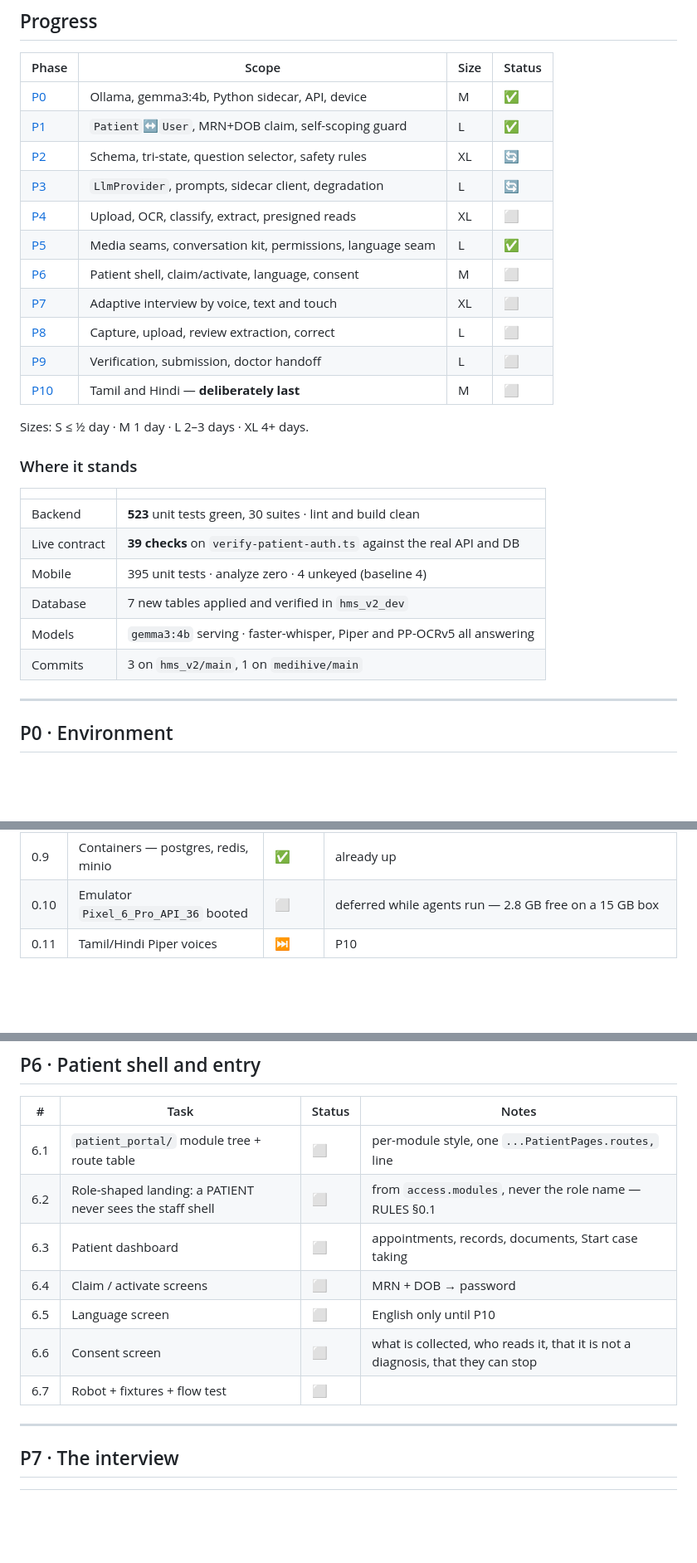
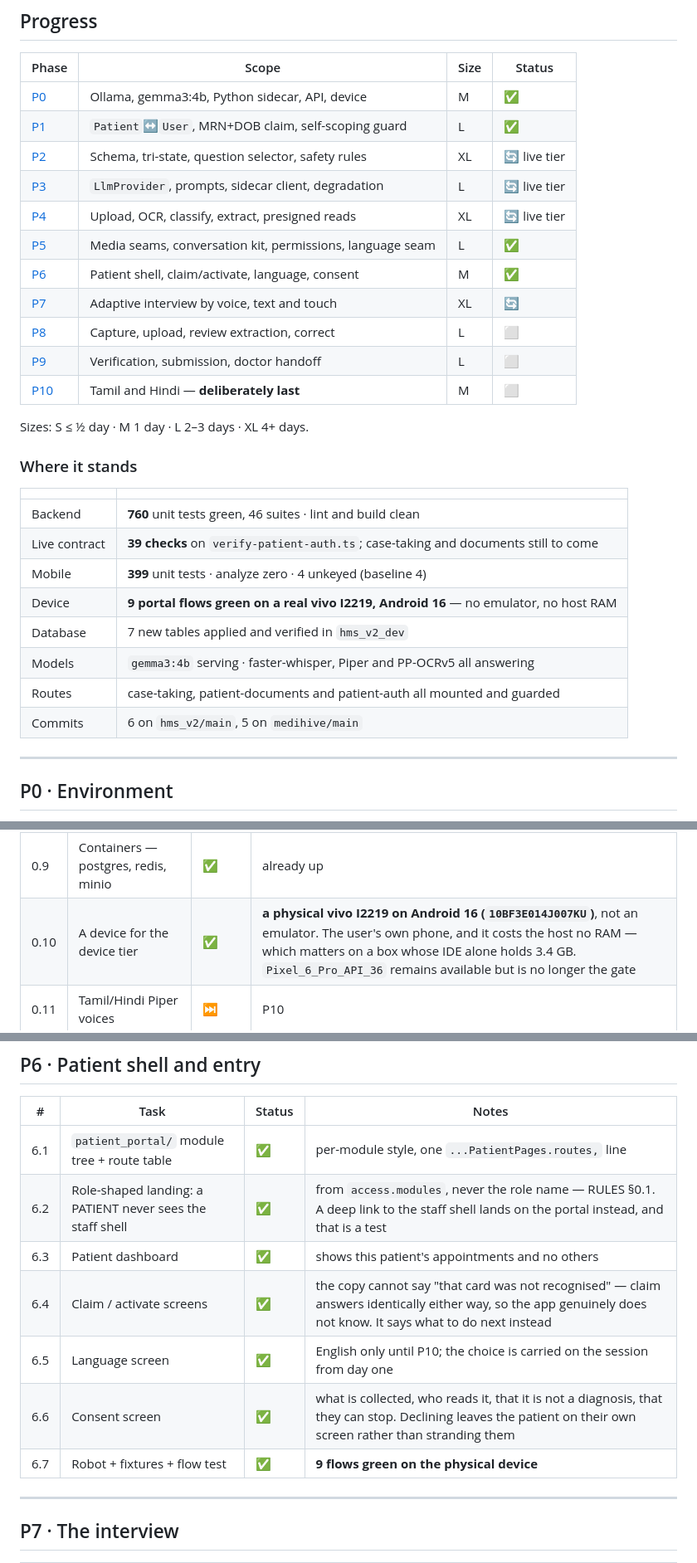
Before and after one commit to rajaguru2004/medihive, a Markdown page: docs/CASE_TAKING_TRACKER.md, 3 parts joined by grey strips. Shown at 83% size. GitHub-like rendering; blank space fills up the shorter version.

Commit message:
docs(tracker): P6 closes, and the five things the OOM round taught
The portal is done — nine flows green on a real phone rather than an emulator,
which is now the gate device: it costs the host no RAM, and this box was
OOM-killed once already running three agents, an emulator and a Gradle build at
the same time. The IDE alone holds 3.4 GB of fifteen.

Ledger entry 19 is the one worth reading. P5 added four native plugins and
nobody built an APK afterwards, so nobody noticed that every Android build had
been failing to configure since: `permission_handler_android` 14.1.0 calls a
Kotlin extension its own `plugins {}` block never applies. `flutter analyze`
cannot see it and the entire unit tier cannot see it, which is exactly how it
survived a green gate — the gate had no step that compiled for a device.

Also records that three suites reporting "failed" with zero failing tests meant
they had failed to *compile*, which is easy to misread as flakiness.

Backend 760 tests, mobile 399, both clean.

Co-Authored-By: Claude Opus 5 (1M context) <noreply@anthropic.com>

```diff
--- a/docs/CASE_TAKING_TRACKER.md
+++ b/docs/CASE_TAKING_TRACKER.md
@@ -36,12 +36,12 @@ Legend: ✅ done · 🔄 in progress · ⬜ not started · ⛔ blocked · ⏭ de
 |---|---|---|---|
 | [P0](#p0--environment) | Ollama, gemma3:4b, Python sidecar, API, device | M | ✅ |
 | [P1](#p1--patient-identity-and-self-login) | `Patient`↔`User`, MRN+DOB claim, self-scoping guard | L | ✅ |
-| [P2](#p2--case-taking-domain-and-engine) | Schema, tri-state, question selector, safety rules | XL | 🔄 |
-| [P3](#p3--ai-module-and-sidecar-wiring) | `LlmProvider`, prompts, sidecar client, degradation | L | 🔄 |
-| [P4](#p4--medical-document-intelligence) | Upload, OCR, classify, extract, presigned reads | XL | ⬜ |
+| [P2](#p2--case-taking-domain-and-engine) | Schema, tri-state, question selector, safety rules | XL | 🔄 live tier |
+| [P3](#p3--ai-module-and-sidecar-wiring) | `LlmProvider`, prompts, sidecar client, degradation | L | 🔄 live tier |
+| [P4](#p4--medical-document-intelligence) | Upload, OCR, classify, extract, presigned reads | XL | 🔄 live tier |
 | [P5](#p5--flutter-foundations) | Media seams, conversation kit, permissions, language seam | L | ✅ |
-| [P6](#p6--patient-shell-and-entry) | Patient shell, claim/activate, language, consent | M | ⬜ |
-| [P7](#p7--the-interview) | Adaptive interview by voice, text and touch | XL | ⬜ |
+| [P6](#p6--patient-shell-and-entry) | Patient shell, claim/activate, language, consent | M | ✅ |
+| [P7](#p7--the-interview) | Adaptive interview by voice, text and touch | XL | 🔄 |
 | [P8](#p8--documents-on-the-phone) | Capture, upload, review extraction, correct | L | ⬜ |
 | [P9](#p9--review-submit-handoff) | Verification, submission, doctor handoff | L | ⬜ |
 | [P10](#p10--languages) | Tamil and Hindi — **deliberately last** | M | ⬜ |
@@ -52,12 +52,14 @@ Sizes: S ≤ ½ day · M 1 day · L 2–3 days · XL 4+ days.
 
 | | |
 |---|---|
-| Backend | **523** unit tests green, 30 suites · lint and build clean |
-| Live contract | **39 checks** on `verify-patient-auth.ts` against the real API and DB |
-| Mobile | 395 unit tests · analyze zero · 4 unkeyed (baseline 4) |
+| Backend | **760** unit tests green, 46 suites · lint and build clean |
+| Live contract | **39 checks** on `verify-patient-auth.ts`; case-taking and documents still to come |
+| Mobile | **399** unit tests · analyze zero · 4 unkeyed (baseline 4) |
+| Device | **9 portal flows green on a real vivo I2219, Android 16** — no emulator, no host RAM |
 | Database | 7 new tables applied and verified in `hms_v2_dev` |
 | Models | `gemma3:4b` serving · faster-whisper, Piper and PP-OCRv5 all answering |
-| Commits | 3 on `hms_v2/main`, 1 on `medihive/main` |
+| Routes | case-taking, patient-documents and patient-auth all mounted and guarded |
+| Commits | 6 on `hms_v2/main`, 5 on `medihive/main` |
 
 ---
 
@@ -76,7 +78,7 @@ Nothing downstream can be verified until the models actually answer.
 | 0.7 | TTS — Piper + `en_US-lessac-medium` | ✅ | real WAV round-trip, 16-bit mono 22050 Hz |
 | 0.8 | Backend running against local Postgres | ✅ | startup log confirmed `localhost:5432/hms_v2_dev` before anything destructive ran |
 | 0.9 | Containers — postgres, redis, minio | ✅ | already up |
-| 0.10 | Emulator `Pixel_6_Pro_API_36` booted | ⬜ | deferred while agents run — 2.8 GB free on a 15 GB box |
+| 0.10 | A device for the device tier | ✅ | **a physical vivo I2219 on Android 16 (`10BF3E014J007KU`)**, not an emulator. The user's own phone, and it costs the host no RAM — which matters on a box whose IDE alone holds 3.4 GB. `Pixel_6_Pro_API_36` remains available but is no longer the gate |
 | 0.11 | Tamil/Hindi Piper voices | ⏭ | P10 |
 
 ### Measured on this box, 2026-09-14
@@ -202,13 +204,13 @@ patient-scoped was enforceable.
 
 | # | Task | Status | Notes |
 |---|---|---|---|
-| 6.1 | `patient_portal/` module tree + route table | ⬜ | per-module style, one `...PatientPages.routes,` line |
-| 6.2 | Role-shaped landing: a PATIENT never sees the staff shell | ⬜ | from `access.modules`, never the role name — RULES §0.1 |
-| 6.3 | Patient dashboard | ⬜ | appointments, records, documents, Start case taking |
-| 6.4 | Claim / activate screens | ⬜ | MRN + DOB → password |
-| 6.5 | Language screen | ⬜ | English only until P10 |
-| 6.6 | Consent screen | ⬜ | what is collected, who reads it, that it is not a diagnosis, that they can stop |
-| 6.7 | Robot + fixtures + flow test | ⬜ | |
+| 6.1 | `patient_portal/` module tree + route table | ✅ | per-module style, one `...PatientPages.routes,` line |
+| 6.2 | Role-shaped landing: a PATIENT never sees the staff shell | ✅ | from `access.modules`, never the role name — RULES §0.1. A deep link to the staff shell lands on the portal instead, and that is a test |
+| 6.3 | Patient dashboard | ✅ | shows this patient's appointments and no others |
+| 6.4 | Claim / activate screens | ✅ | the copy cannot say "that card was not recognised" — claim answers identically either way, so the app genuinely does not know. It says what to do next instead |
+| 6.5 | Language screen | ✅ | English only until P10; the choice is carried on the session from day one |
+| 6.6 | Consent screen | ✅ | what is collected, who reads it, that it is not a diagnosis, that they can stop. Declining leaves the patient on their own screen rather than stranding them |
+| 6.7 | Robot + fixtures + flow test | ✅ | **9 flows green on the physical device** |
 
 ---
 
```
Also changed, not shown: other parts of docs/CASE_TAKING_TRACKER.md (+5 -0 lines).
